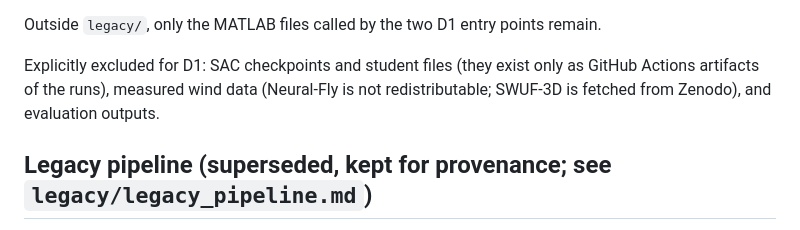
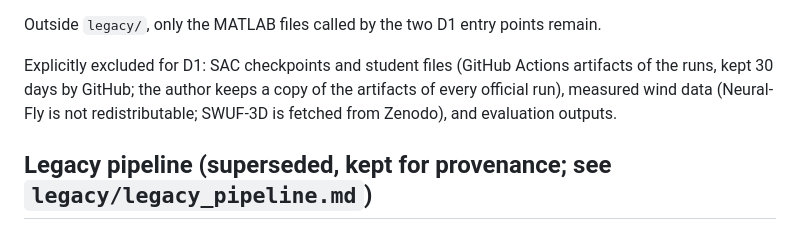
Before and after one commit to nxb513/uav-sac-scenario-nmpc-matlab, a Markdown page: PUBLICATION_MANIFEST.md, the part around the change. Drawn GitHub-style.

```diff
--- a/PUBLICATION_MANIFEST.md
+++ b/PUBLICATION_MANIFEST.md
@@ -24,8 +24,9 @@ The public package contains, for method D1 (`docs/D1_method.pdf`):
 
 Outside `legacy/`, only the MATLAB files called by the two D1 entry points remain.
 
-Explicitly excluded for D1: SAC checkpoints and student files (they exist only as
-GitHub Actions artifacts of the runs), measured wind data (Neural-Fly is not
+Explicitly excluded for D1: SAC checkpoints and student files (GitHub Actions artifacts
+of the runs, kept 30 days by GitHub; the author keeps a copy of the artifacts of every
+official run), measured wind data (Neural-Fly is not
 redistributable; SWUF-3D is fetched from Zenodo), and evaluation outputs.
 
 ## Legacy pipeline (superseded, kept for provenance; see `legacy/legacy_pipeline.md`)
```
Also changed, not shown: README.md (+3 -1 lines), docs/D1_runs.md (+4 -0 lines).
